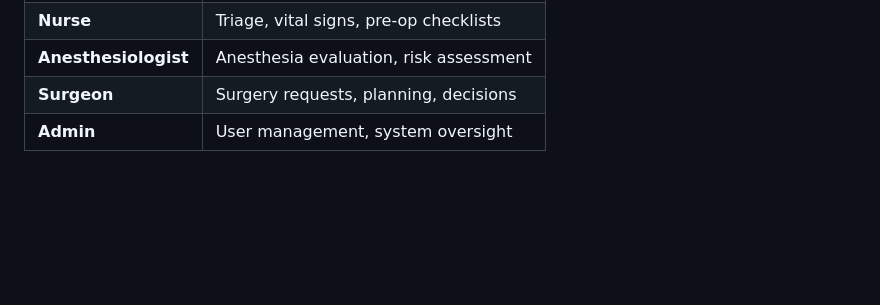
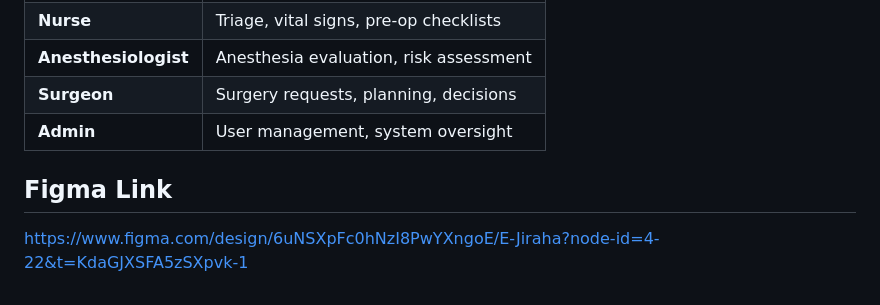
Before and after one commit to Abderrahmane-Najib/E-Jiraha, a Markdown page: README.md, the part around the change. Drawn GitHub-style; blank space fills up the shorter version.

Commit message:
Adding figma Link

```diff
--- a/README.md
+++ b/README.md
@@ -139,3 +139,8 @@ flutter run
 | **Anesthesiologist** | Anesthesia evaluation, risk assessment |
 | **Surgeon** | Surgery requests, planning, decisions |
 | **Admin** | User management, system oversight |
+
+
+## Figma Link
+
+https://www.figma.com/design/6uNSXpFc0hNzI8PwYXngoE/E-Jiraha?node-id=4-22&t=KdaGJXSFA5zSXpvk-1
```
